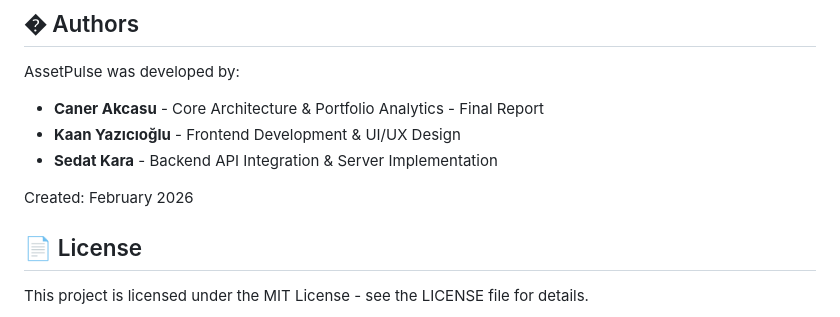
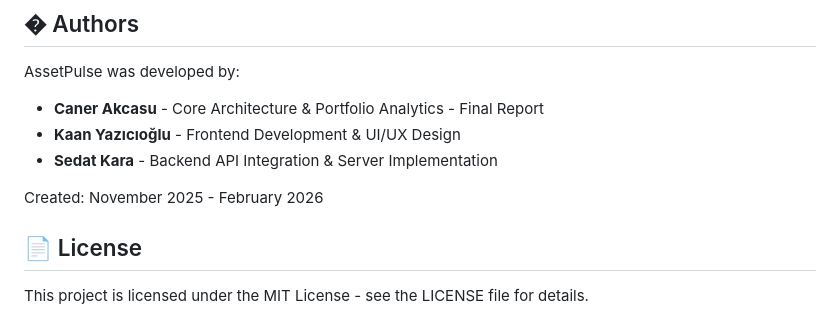
Before and after one commit to kaanzapkinus/assetstracker, a Markdown page: README.md, the part around the change. Drawn GitHub-style.

Commit message:
date adjustment

```diff
--- a/README.md
+++ b/README.md
@@ -167,7 +167,7 @@ AssetPulse was developed by:
 - **Kaan Yazıcıoğlu** - Frontend Development & UI/UX Design
 - **Sedat Kara** - Backend API Integration & Server Implementation
 
-Created: February 2026
+Created: November 2025 - February 2026
 
 ## 📄 License
 
```
